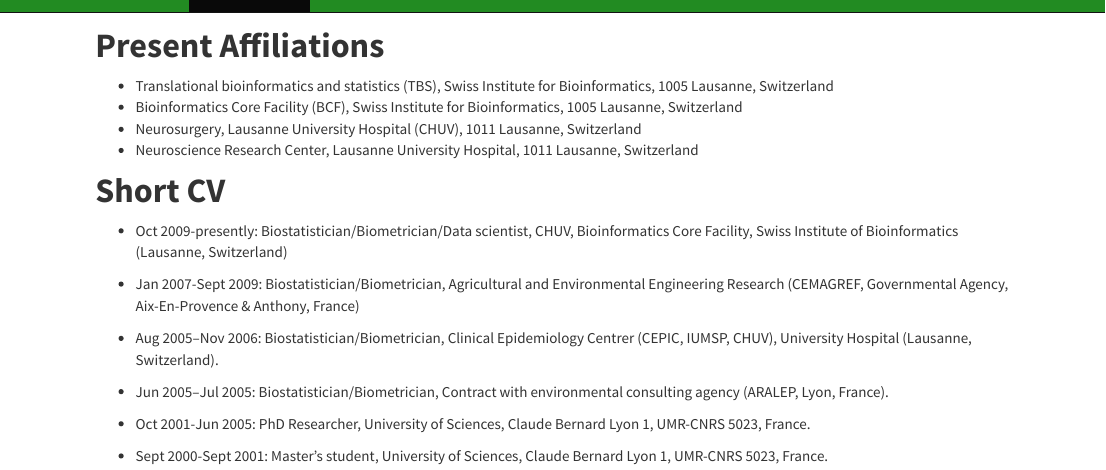
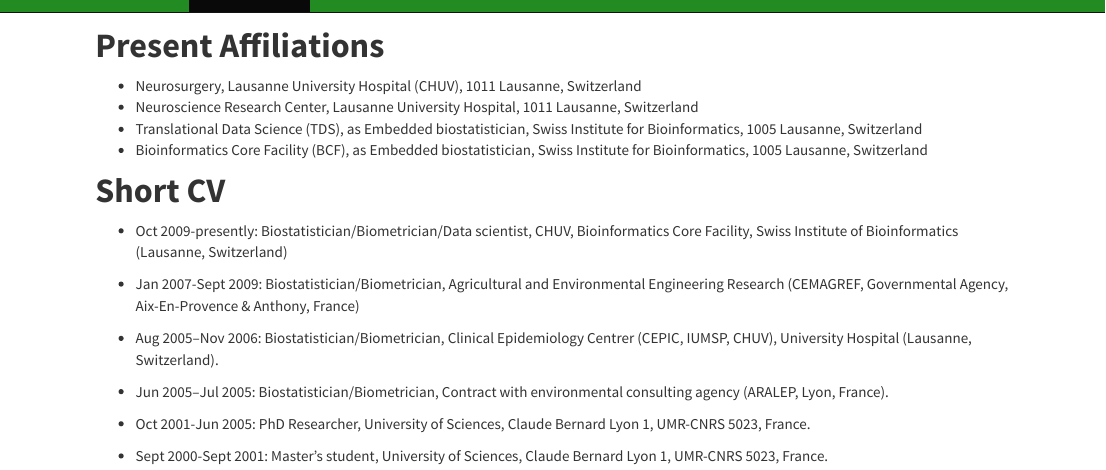
Before and after one commit to badozor/badozor.github.io, an R Markdown document (index.Rmd): the page in a window 1100 px wide, from its top. The pictures show the output file index.html that the author committed with the source, opened offline; library style sheets and scripts come from the installed R packages.

Commit message:
update affiliation

```diff
--- a/index.Rmd
+++ b/index.Rmd
@@ -8,10 +8,11 @@
 
 # **Present Affiliations**
 
- * Translational bioinformatics and statistics (TBS), Swiss Institute for Bioinformatics, 1005 Lausanne, Switzerland
- * Bioinformatics Core Facility (BCF), Swiss Institute for Bioinformatics, 1005 Lausanne, Switzerland
  * Neurosurgery, Lausanne University Hospital (CHUV), 1011 Lausanne, Switzerland
  * Neuroscience Research Center, Lausanne University Hospital, 1011 Lausanne, Switzerland
+ * Translational Data Science (TDS), as Embedded biostatistician, Swiss Institute for Bioinformatics, 1005 Lausanne, Switzerland
+ * Bioinformatics Core Facility (BCF), as Embedded biostatistician, Swiss Institute for Bioinformatics, 1005 Lausanne, Switzerland
+
 
 # **Short CV**
 
```
Also changed, not shown: index.html.
